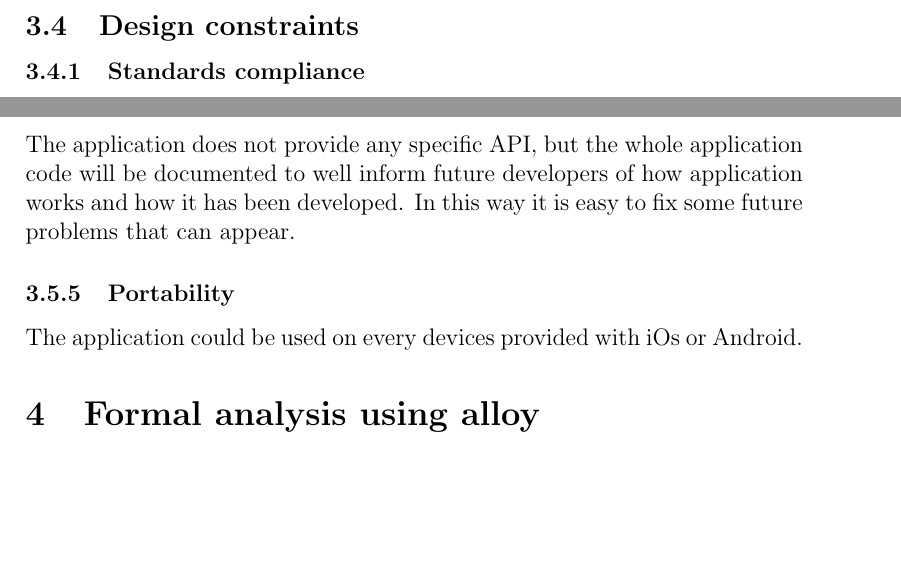
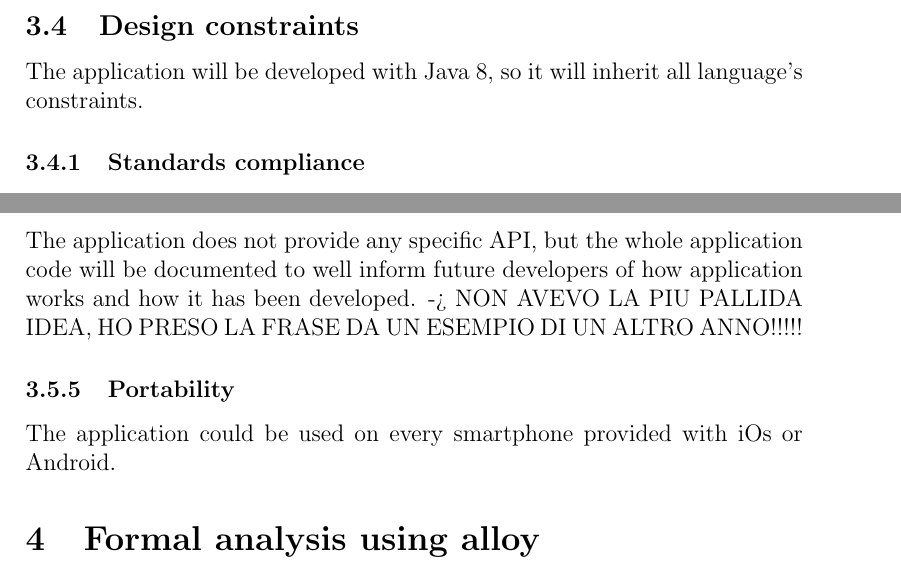
Before and after one commit to Seve1995/Travlendar, a LaTeX document (Latex.tex): two parts of pages 14 and 15 of 16 before the commit and two parts of pages 14 and 15 of 15 after it, joined at a grey line, cut so that both start at the same text, the shorter picture padded with empty space. Compiled offline with pdfLaTeX.

Commit message:
Auto stash before merge of "master" and "origin/master"

```diff
--- a/Latex.tex
+++ b/Latex.tex
@@ -222,6 +223,7 @@ To be reactive and able to answer to a large number of requests, we assume that
 We assume that there will be no problem with scalability even if it is a new software and it could suffer an unexpected growth in popularity and from an increase in workload.
 
 \subsection{Design constraints}\label{sec:mod1}
+The application will be developed with Java 8, so it will inherit all language's constraints.
 
 \subsubsection{Standards compliance}\label{sec:mod1}
 This RASD is written trying to be conformed to the IEEE Standard (ISO/IEC/IEEE 29148 dated 2011).
@@ -249,10 +251,10 @@ An idea to implement the server side architecture is to strongly separate the da
 
 
 \subsubsection{Maintenability}\label{sec:mod1}
-The application does not provide any specific API, but the whole application code will be documented to well inform future developers of how application works and how it has been developed. In this way it is easy to fix some future problems that can appear.
+The application does not provide any specific API, but the whole application code will be documented to well inform future developers of how application works and how it has been developed. -> NON AVEVO LA PIU PALLIDA IDEA, HO PRESO LA FRASE DA UN ESEMPIO DI UN ALTRO ANNO!!!!!
 
 \subsubsection{Portability}\label{sec:mod1}
-The application could be used on every devices provided with iOs or Android.
+The application could be used on every smartphone provided with iOs or Android.
 
 \section{Formal analysis using alloy}\label{sec:crit}
 \section{Effort spent}\label{sec:crit}
```
Also changed, not shown: Latex.pdf, Latex.tex (5 more changed lines), 2 other files.
